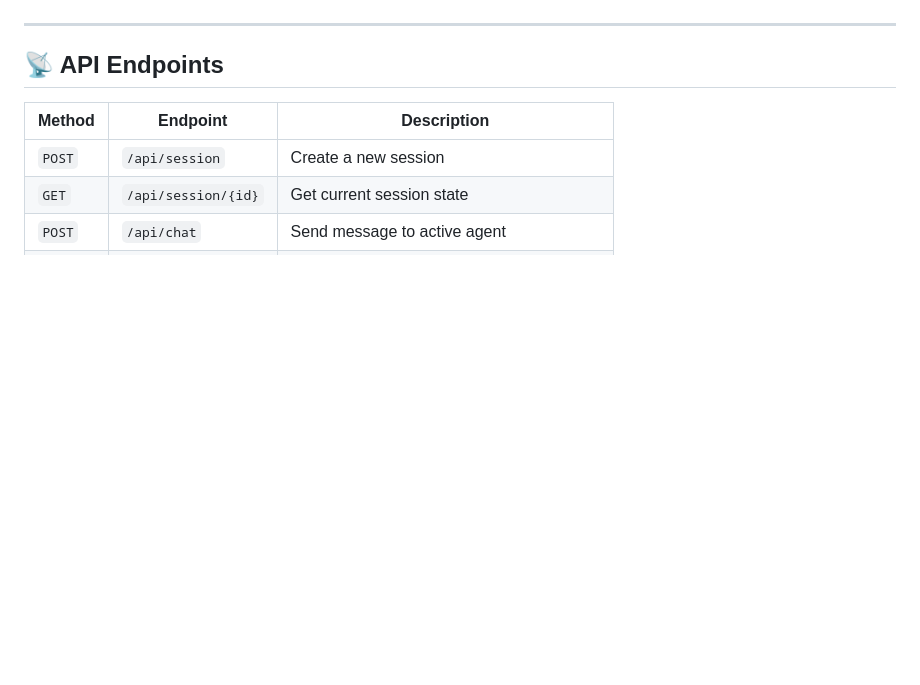
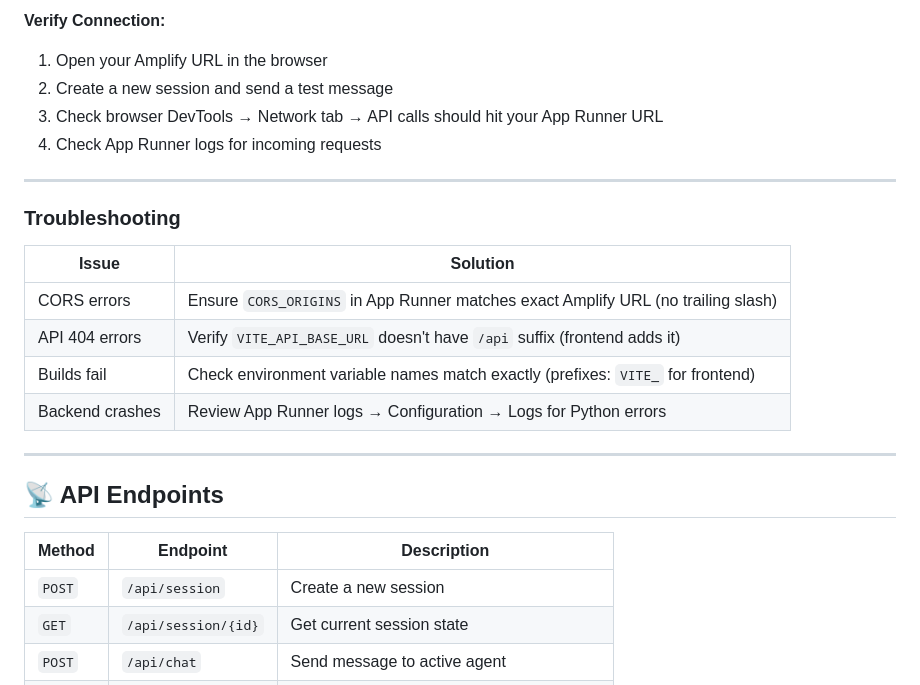
Before and after one commit to Udit-H/Hack2Skill, a Markdown page: README.md, the part around one of its changes. Rendered like a GitHub page; blank space fills up the shorter version.

```diff
--- a/README.md
+++ b/README.md
@@ -179,3 +203,20 @@ After deploy, copy App Runner service URL and set it as `VITE_API_BASE_URL` in A
+**Verify Connection:**
+
+1. Open your Amplify URL in the browser
+2. Create a new session and send a test message
+3. Check browser DevTools → Network tab → API calls should hit your App Runner URL
+4. Check App Runner logs for incoming requests
+
+---
+
+### Troubleshooting
+
+| Issue | Solution |
+|---|---|
+| CORS errors | Ensure `CORS_ORIGINS` in App Runner matches exact Amplify URL (no trailing slash) |
+| API 404 errors | Verify `VITE_API_BASE_URL` doesn't have `/api` suffix (frontend adds it) |
+| Builds fail | Check environment variable names match exactly (prefixes: `VITE_` for frontend) |
+| Backend crashes | Review App Runner logs → Configuration → Logs for Python errors |
 
 ---
 
```
Also changed, not shown: other parts of README.md (+58 -34 lines).
